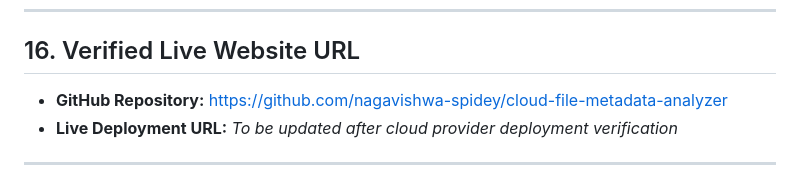
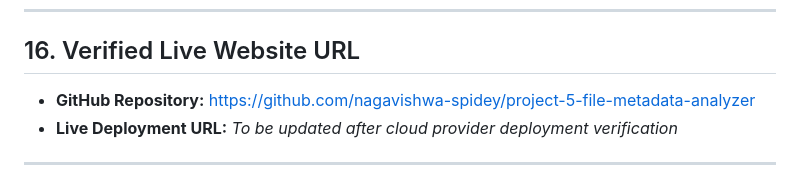
Before and after one commit to nagavishwa-spidey/project-5-file-metadata-analyzer, a Markdown page: README.md, the part around the change. GitHub-like rendering.

Commit message:
docs: align repository link with project name

```diff
--- a/README.md
+++ b/README.md
@@ -361,7 +361,7 @@ tests/test_text_analyzer.py::test_analyze_empty_file PASSED
 
 ## 16. Verified Live Website URL
 
-- **GitHub Repository:** https://github.com/nagavishwa-spidey/cloud-file-metadata-analyzer
+- **GitHub Repository:** https://github.com/nagavishwa-spidey/project-5-file-metadata-analyzer
 - **Live Deployment URL:** _To be updated after cloud provider deployment verification_
 
 ---
```
